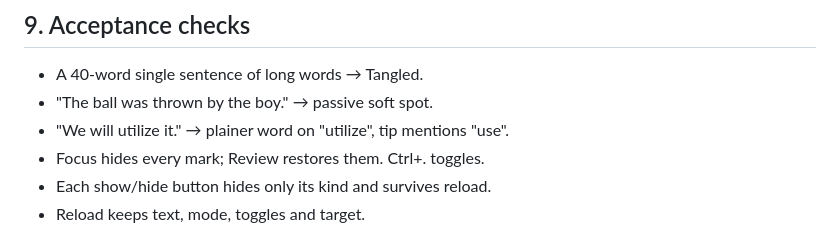
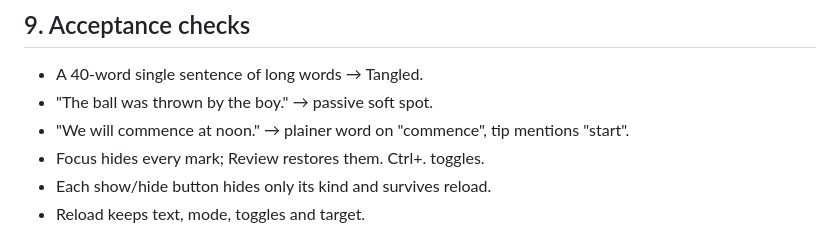
Before and after one commit to unsubbed/clarity, a Markdown page: SPEC.md, the part around the change. GitHub-like rendering.

```diff
--- a/SPEC.md
+++ b/SPEC.md
@@ -93,7 +93,7 @@ Grammar/spelling checking, AI rewrites, rich formatting, Word/HTML import-export
 ## 9. Acceptance checks
 - A 40-word single sentence of long words → Tangled.
 - "The ball was thrown by the boy." → passive soft spot.
-- "We will utilize it." → plainer word on "utilize", tip mentions "use".
+- "We will commence at noon." → plainer word on "commence", tip mentions "start".
 - Focus hides every mark; Review restores them. Ctrl+. toggles.
 - Each show/hide button hides only its kind and survives reload.
 - Reload keeps text, mode, toggles and target.
```
Also changed, not shown: README.md (+3 -0 lines), screenshots/desktop-dark.png, screenshots/desktop-light.png, screenshots/desktop-toggle-off.png, screenshots/mobile-dark.png, screenshots/mobile-light.png, 3 other files.
